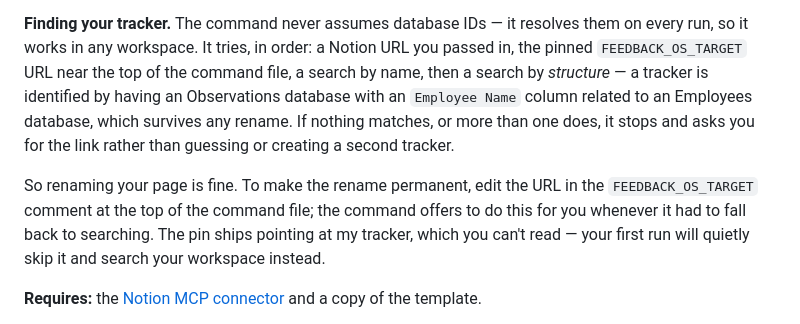
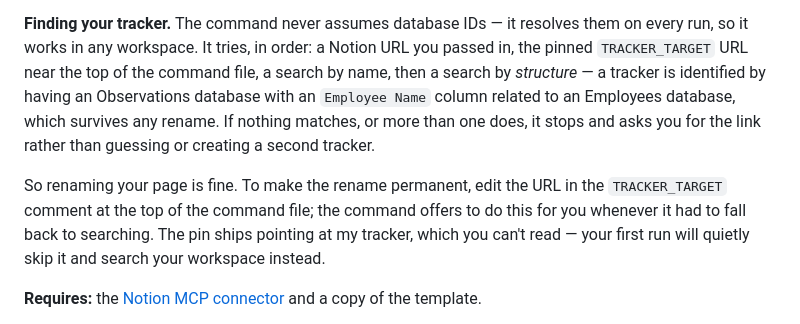
Before and after one commit to conraddavisjr/agent-skills-for-managers, a Markdown page: README.md, the part around the change. GitHub-like rendering.

```diff
--- a/README.md
+++ b/README.md
@@ -98,14 +98,14 @@ date, and optionally a Notion URL.
 
 **Finding your tracker.** The command never assumes database IDs — it resolves them on every
 run, so it works in any workspace. It tries, in order: a Notion URL you passed in, the pinned
-`FEEDBACK_OS_TARGET` URL near the top of the command file, a search by name, then a search by
+`TRACKER_TARGET` URL near the top of the command file, a search by name, then a search by
 *structure* — a tracker is identified by having an Observations database with an
 `Employee Name` column related to an Employees database, which survives any rename. If nothing
 matches, or more than one does, it stops and asks you for the link rather than guessing or
 creating a second tracker.
 
 So renaming your page is fine. To make the rename permanent, edit the URL in the
-`FEEDBACK_OS_TARGET` comment at the top of the command file; the command offers to do this for
+`TRACKER_TARGET` comment at the top of the command file; the command offers to do this for
 you whenever it had to fall back to searching. The pin ships pointing at my tracker, which you
 can't read — your first run will quietly skip it and search your workspace instead.
 
```
Also changed, not shown: commands/add-team-member/README.md (+1 -1 lines), commands/add-team-member/command.md (+4 -4 lines).
